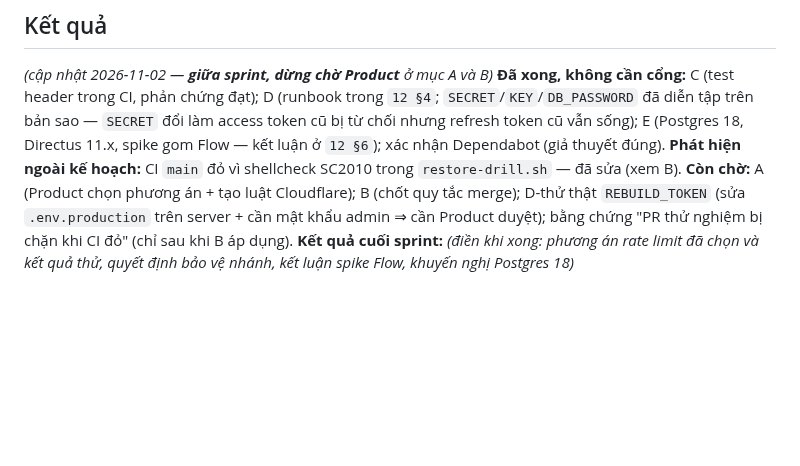
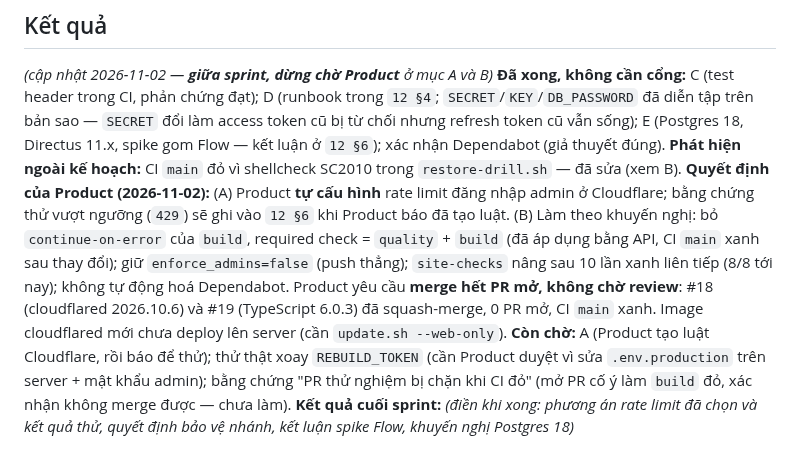
Before and after one commit to tiendnm/retro-blog, a Markdown page: docs/sprints/sprint-13.md, the part around the change. Drawn GitHub-style; blank space fills up the shorter version.

Commit message:
docs: Sprint 13 — ghi quyết định A/B của Product và việc merge PR Dependabot
Co-Authored-By: Claude Sonnet 5.5 <noreply@anthropic.com>
Claude-Session: https://claude.ai/code/session_01RmriK7jDRExiuM5jJ3M3Pd

```diff
--- a/docs/sprints/sprint-13.md
+++ b/docs/sprints/sprint-13.md
@@ -77,5 +77,6 @@ Các lựa chọn cho Product chốt:
 _(cập nhật 2026-11-02 — **giữa sprint, dừng chờ Product** ở mục A và B)_
 **Đã xong, không cần cổng:** C (test header trong CI, phản chứng đạt); D (runbook trong `12 §4`; `SECRET`/`KEY`/`DB_PASSWORD` đã diễn tập trên bản sao — `SECRET` đổi làm access token cũ bị từ chối nhưng refresh token cũ vẫn sống); E (Postgres 18, Directus 11.x, spike gom Flow — kết luận ở `12 §6`); xác nhận Dependabot (giả thuyết đúng).
 **Phát hiện ngoài kế hoạch:** CI `main` đỏ vì shellcheck SC2010 trong `restore-drill.sh` — đã sửa (xem B).
-**Còn chờ:** A (Product chọn phương án + tạo luật Cloudflare); B (chốt quy tắc merge); D-thử thật `REBUILD_TOKEN` (sửa `.env.production` trên server + cần mật khẩu admin ⇒ cần Product duyệt); bằng chứng "PR thử nghiệm bị chặn khi CI đỏ" (chỉ sau khi B áp dụng).
+**Quyết định của Product (2026-11-02):** (A) Product **tự cấu hình** rate limit đăng nhập admin ở Cloudflare; bằng chứng thử vượt ngưỡng (`429`) sẽ ghi vào `12 §6` khi Product báo đã tạo luật. (B) Làm theo khuyến nghị: bỏ `continue-on-error` của `build`, required check = `quality` + `build` (đã áp dụng bằng API, CI `main` xanh sau thay đổi); giữ `enforce_admins=false` (push thẳng); `site-checks` nâng sau 10 lần xanh liên tiếp (8/8 tới nay); không tự động hoá Dependabot. Product yêu cầu **merge hết PR mở, không chờ review**: #18 (cloudflared 2026.10.6) và #19 (TypeScript 6.0.3) đã squash-merge, 0 PR mở, CI `main` xanh. Image cloudflared mới chưa deploy lên server (cần `update.sh --web-only`).
+**Còn chờ:** A (Product tạo luật Cloudflare, rồi báo để thử); thử thật xoay `REBUILD_TOKEN` (cần Product duyệt vì sửa `.env.production` trên server + mật khẩu admin); bằng chứng "PR thử nghiệm bị chặn khi CI đỏ" (mở PR cố ý làm `build` đỏ, xác nhận không merge được — chưa làm).
 **Kết quả cuối sprint:** _(điền khi xong: phương án rate limit đã chọn và kết quả thử, quyết định bảo vệ nhánh, kết luận spike Flow, khuyến nghị Postgres 18)_
```
